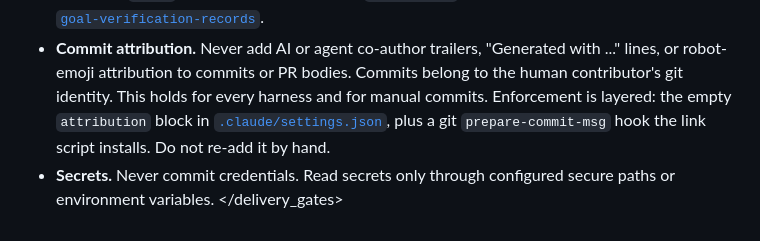
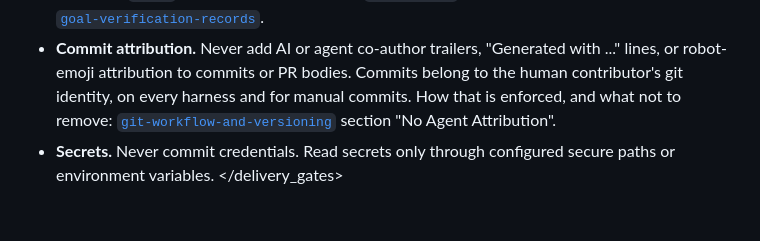
Before and after one commit to ducnd58233/vibe-agent, a Markdown page: AGENTS.md, the part around the change. Drawn GitHub-style.

Commit message:
docs: one home for the attribution rule
The rule was stated in full in AGENTS.md and again in
git-workflow-and-versioning, which is the duplication AGENTS.md itself forbids.
The two had already drifted: the skill said Cursor, Codex, and opencode honour
it by convention, and they have not for some time, because the link script
installs a prepare-commit-msg hook that strips the lines at the layer all of
them share.

The skill owns git workflow, so it takes the enforcement detail, corrected and
with both points named. AGENTS.md is loaded on every turn and keeps the one line
that governs behaviour there, plus where to read the rest.

Claude-Session: https://claude.ai/code/session_01A1TLskzGNXoxnwVg4Vd3EM

```diff
--- a/AGENTS.md
+++ b/AGENTS.md
@@ -122,9 +122,9 @@ path. When a rule already has a home, link to it instead of restating it.
   See [`goal-verification-records`](.ai-agents/references/goal-verification-records.md).
 - **Commit attribution.** Never add AI or agent co-author trailers, "Generated with ..." lines, or
   robot-emoji attribution to commits or PR bodies. Commits belong to the human contributor's git
-  identity. This holds for every harness and for manual commits. Enforcement is layered: the empty
-  `attribution` block in [`.claude/settings.json`](.claude/settings.json), plus a git
-  `prepare-commit-msg` hook the link script installs. Do not re-add it by hand.
+  identity, on every harness and for manual commits. How that is enforced, and what not to remove:
+  [`git-workflow-and-versioning`](.ai-agents/skills/git-workflow-and-versioning/SKILL.md) section
+  "No Agent Attribution".
 - **Secrets.** Never commit credentials. Read secrets only through configured secure paths or
   environment variables.
 </delivery_gates>
```
Also changed, not shown: 1 other file.
